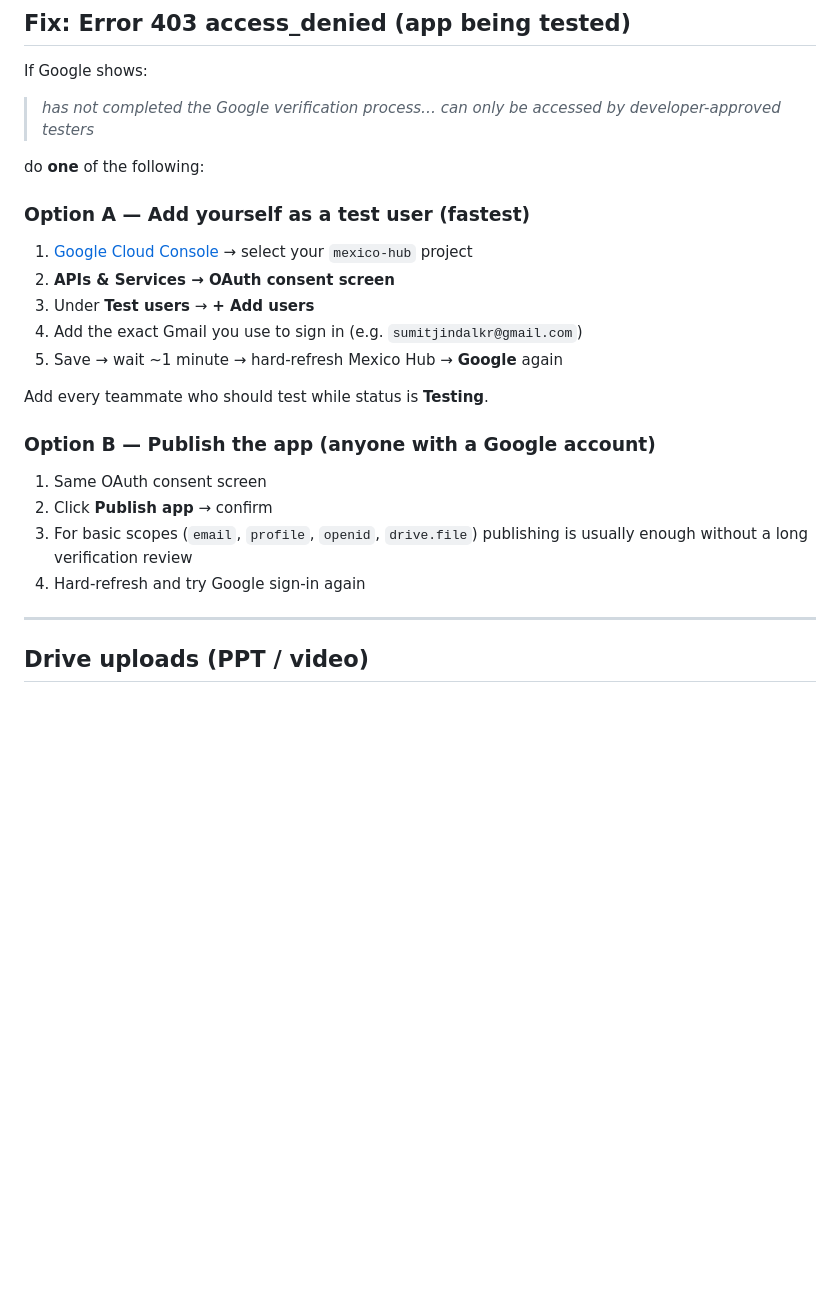
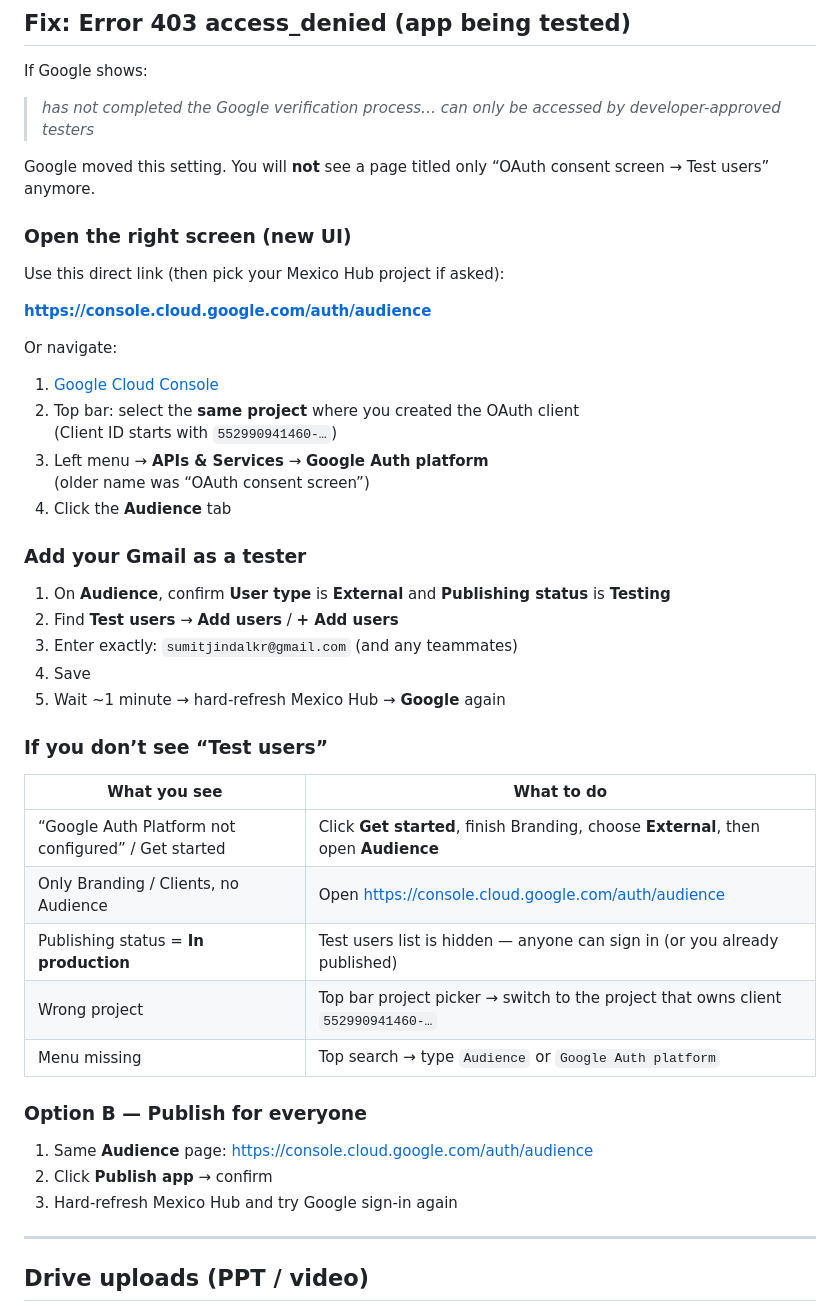
Before and after one commit to SumitJindalMX/mexico-hub, a Markdown page: google/setup.md, the part around the change. GitHub-like rendering; blank space fills up the shorter version.

Commit message:
Clarify Google Auth Platform Audience test-user path

```diff
--- a/google/setup.md
+++ b/google/setup.md
@@ -140,24 +140,46 @@ If Google shows:
 
 > *has not completed the Google verification process… can only be accessed by developer-approved testers*
 
-do **one** of the following:
+Google moved this setting. You will **not** see a page titled only “OAuth consent screen → Test users” anymore.
 
-### Option A — Add yourself as a test user (fastest)
+### Open the right screen (new UI)
 
-1. [Google Cloud Console](https://console.cloud.google.com/) → select your `mexico-hub` project
-2. **APIs & Services → OAuth consent screen**
-3. Under **Test users** → **+ Add users**
-4. Add the exact Gmail you use to sign in (e.g. `sumitjindalkr@gmail.com`)
-5. Save → wait ~1 minute → hard-refresh Mexico Hub → **Google** again
+Use this direct link (then pick your Mexico Hub project if asked):
 
-Add every teammate who should test while status is **Testing**.
+**https://console.cloud.google.com/auth/audience**
 
-### Option B — Publish the app (anyone with a Google account)
+Or navigate:
 
-1. Same OAuth consent screen
+1. [Google Cloud Console](https://console.cloud.google.com/)
+2. Top bar: select the **same project** where you created the OAuth client
+   (Client ID starts with `552990941460-…`)
+3. Left menu → **APIs & Services** → **Google Auth platform**
+   (older name was “OAuth consent screen”)
+4. Click the **Audience** tab
+
+### Add your Gmail as a tester
+
+1. On **Audience**, confirm **User type** is **External** and **Publishing status** is **Testing**
+2. Find **Test users** → **Add users** / **+ Add users**
+3. Enter exactly: `sumitjindalkr@gmail.com` (and any teammates)
+4. Save
+5. Wait ~1 minute → hard-refresh Mexico Hub → **Google** again
+
+### If you don’t see “Test users”
+
+| What you see | What to do |
+|--------------|------------|
+| “Google Auth Platform not configured” / Get started | Click **Get started**, finish Branding, choose **External**, then open **Audience** |
+| Only Branding / Clients, no Audience | Open https://console.cloud.google.com/auth/audience |
+| Publishing status = **In production** | Test users list is hidden — anyone can sign in (or you already published) |
+| Wrong project | Top bar project picker → switch to the project that owns client `552990941460-…` |
+| Menu missing | Top search → type `Audience` or `Google Auth platform` |
+
+### Option B — Publish for everyone
+
+1. Same **Audience** page: https://console.cloud.google.com/auth/audience
 2. Click **Publish app** → confirm
-3. For basic scopes (`email`, `profile`, `openid`, `drive.file`) publishing is usually enough without a long verification review
-4. Hard-refresh and try Google sign-in again
+3. Hard-refresh Mexico Hub and try Google sign-in again
 
 ---
 
```
